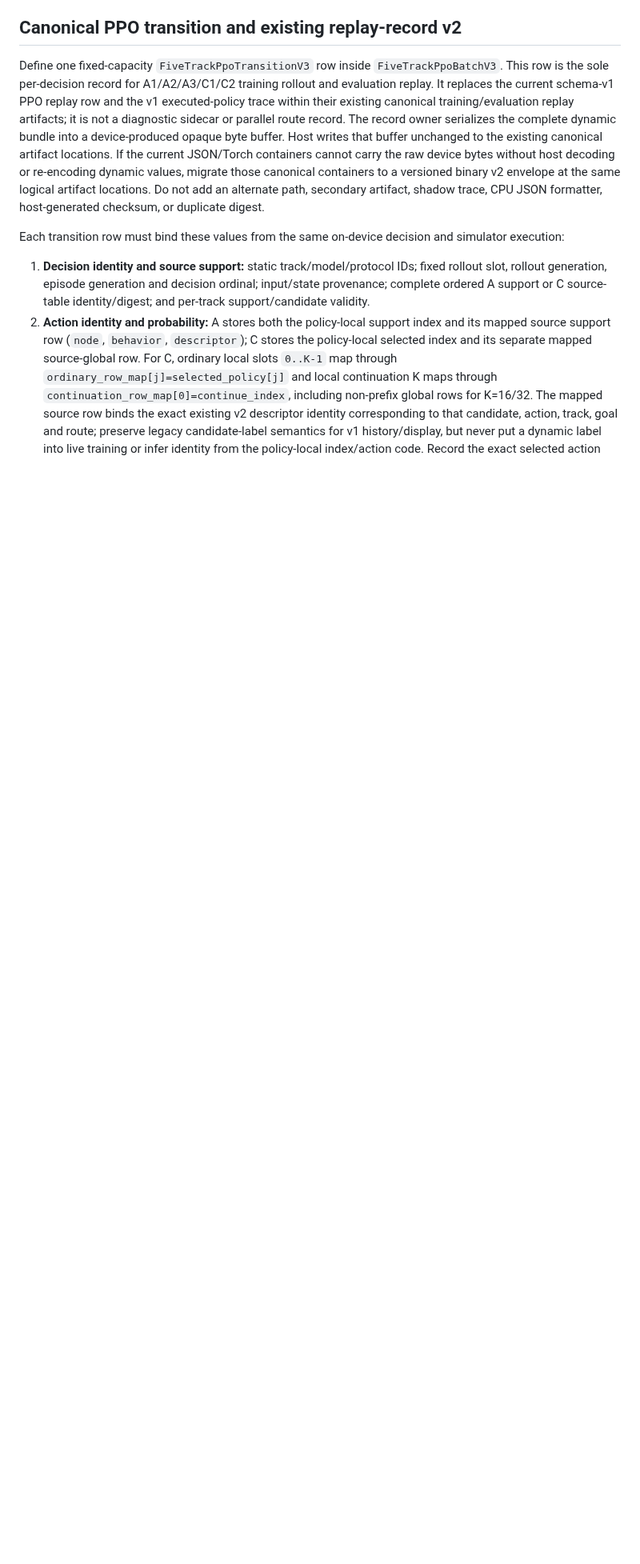
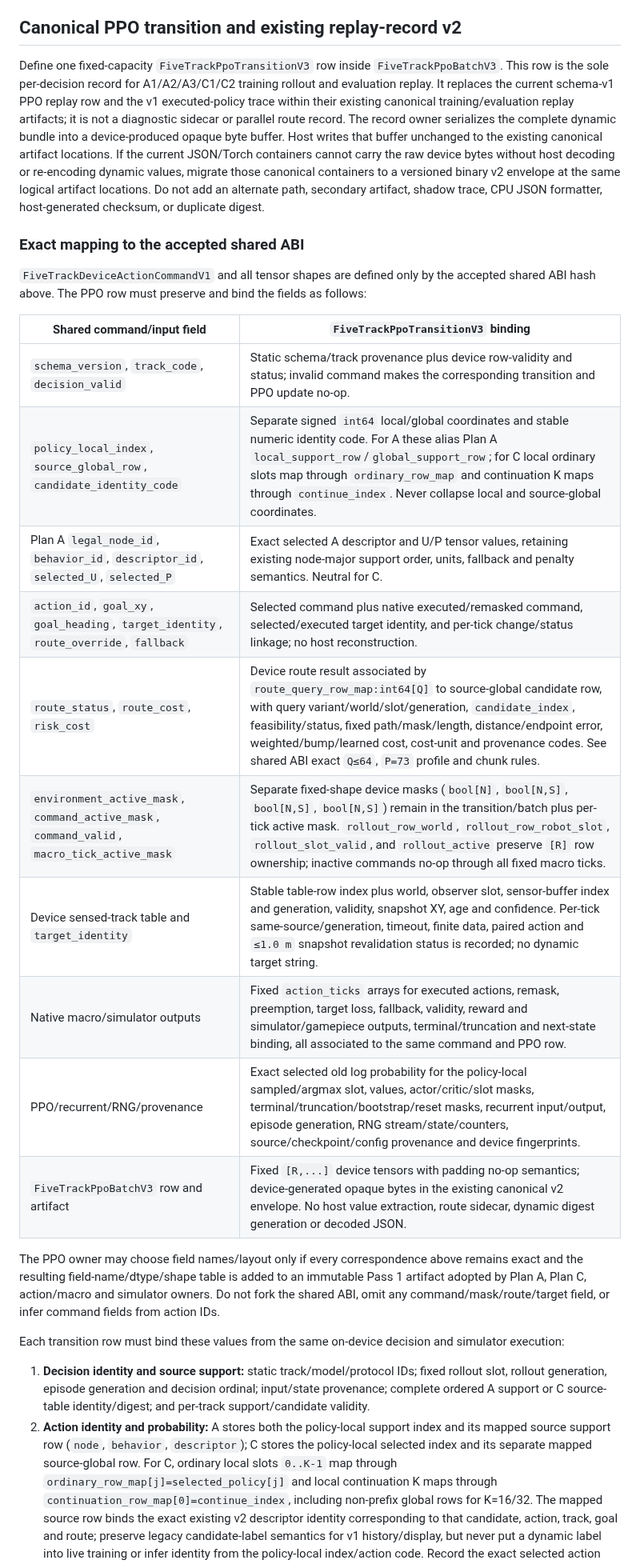
Before and after one commit to MECO-Robotics/AutoDrive, a Markdown page: docs/plans/gpu-five-track-ppo-rollout-candidate-residency-expansion-20261026.md, the part around one of its changes. Shown at 80% size. Rendered like a GitHub page; blank space fills up the shorter version.

Commit message:
Adopt accepted shared command transition ABI

```diff
--- a/docs/plans/gpu-five-track-ppo-rollout-candidate-residency-expansion-20261026.md
+++ b/docs/plans/gpu-five-track-ppo-rollout-candidate-residency-expansion-20261026.md
@@ -41,6 +42,25 @@ All numeric world state, sensor-derived candidate identities, ordering, route-qu
 ## Canonical PPO transition and existing replay-record v2
 
 Define one fixed-capacity `FiveTrackPpoTransitionV3` row inside `FiveTrackPpoBatchV3`. This row is the sole per-decision record for A1/A2/A3/C1/C2 training rollout and evaluation replay. It replaces the current schema-v1 PPO replay row and the v1 executed-policy trace within their existing canonical training/evaluation replay artifacts; it is not a diagnostic sidecar or parallel route record. The record owner serializes the complete dynamic bundle into a device-produced opaque byte buffer. Host writes that buffer unchanged to the existing canonical artifact locations. If the current JSON/Torch containers cannot carry the raw device bytes without host decoding or re-encoding dynamic values, migrate those canonical containers to a versioned binary v2 envelope at the same logical artifact locations. Do not add an alternate path, secondary artifact, shadow trace, CPU JSON formatter, host-generated checksum, or duplicate digest.
+
+### Exact mapping to the accepted shared ABI
+
+`FiveTrackDeviceActionCommandV1` and all tensor shapes are defined only by the accepted shared ABI hash above. The PPO row must preserve and bind the fields as follows:
+
+| Shared command/input field | `FiveTrackPpoTransitionV3` binding |
+|---|---|
+| `schema_version`, `track_code`, `decision_valid` | Static schema/track provenance plus device row-validity and status; invalid command makes the corresponding transition and PPO update no-op. |
+| `policy_local_index`, `source_global_row`, `candidate_identity_code` | Separate signed `int64` local/global coordinates and stable numeric identity code. For A these alias Plan A `local_support_row`/`global_support_row`; for C local ordinary slots map through `ordinary_row_map` and continuation K maps through `continue_index`. Never collapse local and source-global coordinates. |
+| Plan A `legal_node_id`, `behavior_id`, `descriptor_id`, `selected_U`, `selected_P` | Exact selected A descriptor and U/P tensor values, retaining existing node-major support order, units, fallback and penalty semantics. Neutral for C. |
+| `action_id`, `goal_xy`, `goal_heading`, `target_identity`, `route_override`, `fallback` | Selected command plus native executed/remasked command, selected/executed target identity, and per-tick change/status linkage; no host reconstruction. |
+| `route_status`, `route_cost`, `risk_cost` | Device route result associated by `route_query_row_map:int64[Q]` to source-global candidate row, with query variant/world/slot/generation, `candidate_index`, feasibility/status, fixed path/mask/length, distance/endpoint error, weighted/bump/learned cost, cost-unit and provenance codes. See shared ABI exact `Q≤64`, `P=73` profile and chunk rules. |
+| `environment_active_mask`, `command_active_mask`, `command_valid`, `macro_tick_active_mask` | Separate fixed-shape device masks (`bool[N]`, `bool[N,S]`, `bool[N,S]`, `bool[N,S]`) remain in the transition/batch plus per-tick active mask. `rollout_row_world`, `rollout_row_robot_slot`, `rollout_slot_valid`, and `rollout_active` preserve `[R]` row ownership; inactive commands no-op through all fixed macro ticks. |
+| Device sensed-track table and `target_identity` | Stable table-row index plus world, observer slot, sensor-buffer index and generation, validity, snapshot XY, age and confidence. Per-tick same-source/generation, timeout, finite data, paired action and `≤1.0 m` snapshot revalidation status is recorded; no dynamic target string. |
+| Native macro/simulator outputs | Fixed `action_ticks` arrays for executed actions, remask, preemption, target loss, fallback, validity, reward and simulator/gamepiece outputs, terminal/truncation and next-state binding, all associated to the same command and PPO row. |
+| PPO/recurrent/RNG/provenance | Exact selected old log probability for the policy-local sampled/argmax slot, values, actor/critic/slot masks, terminal/truncation/bootstrap/reset masks, recurrent input/output, episode generation, RNG stream/state/counters, source/checkpoint/config provenance and device fingerprints. |
+| `FiveTrackPpoBatchV3` row and artifact | Fixed `[R,...]` device tensors with padding no-op semantics; device-generated opaque bytes in the existing canonical v2 envelope. No host value extraction, route sidecar, dynamic digest generation or decoded JSON. |
+
+The PPO owner may choose field names/layout only if every correspondence above remains exact and the resulting field-name/dtype/shape table is added to an immutable Pass 1 artifact adopted by Plan A, Plan C, action/macro and simulator owners. Do not fork the shared ABI, omit any command/mask/route/target field, or infer command fields from action IDs.
 
 Each transition row must bind these values from the same on-device decision and simulator execution:
 
```
Also changed, not shown: other parts of docs/plans/gpu-five-track-ppo-rollout-candidate-residency-expansion-20261026.md (+16 -14 lines).
